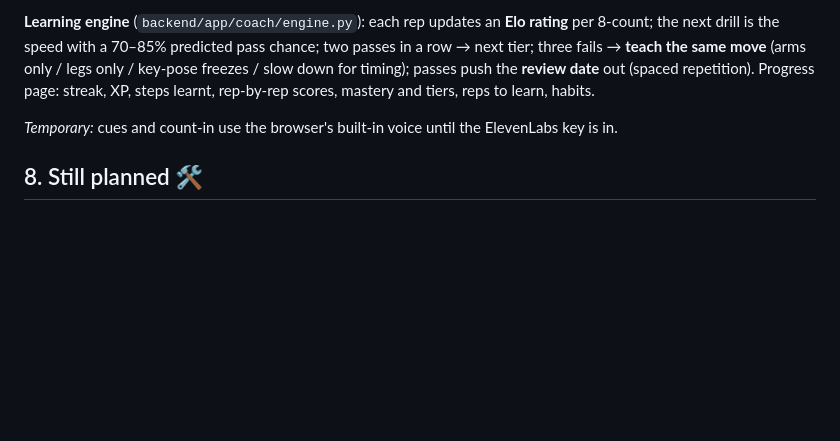
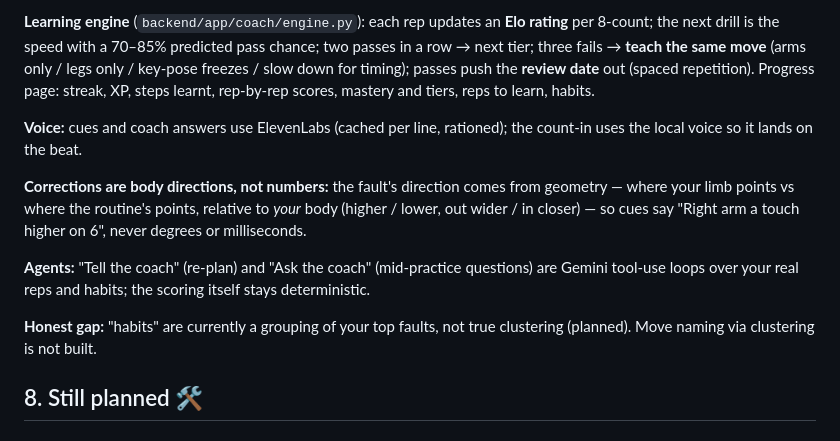
Before and after one commit to jtbinith/shadow-oxhack26, a Markdown page: docs/deep-dive.md, the part around the change. Drawn GitHub-style; blank space fills up the shorter version.

Commit message:
Docs: status/handover; deep dive updated for voice, directions, agents, gaps

```diff
--- a/docs/deep-dive.md
+++ b/docs/deep-dive.md
@@ -170,7 +170,13 @@ Schema: `backend/migrations/001_init.sql`.
 
 **Learning engine** (`backend/app/coach/engine.py`): each rep updates an **Elo rating** per 8-count; the next drill is the speed with a 70–85% predicted pass chance; two passes in a row → next tier; three fails → **teach the same move** (arms only / legs only / key-pose freezes / slow down for timing); passes push the **review date** out (spaced repetition). Progress page: streak, XP, steps learnt, rep-by-rep scores, mastery and tiers, reps to learn, habits.
 
-*Temporary:* cues and count-in use the browser's built-in voice until the ElevenLabs key is in.
+**Voice:** cues and coach answers use ElevenLabs (cached per line, rationed); the count-in uses the local voice so it lands on the beat.
+
+**Corrections are body directions, not numbers:** the fault's direction comes from geometry — where your limb points vs where the routine's points, relative to *your* body (higher / lower, out wider / in closer) — so cues say "Right arm a touch higher on 6", never degrees or milliseconds.
+
+**Agents:** "Tell the coach" (re-plan) and "Ask the coach" (mid-practice questions) are Gemini tool-use loops over your real reps and habits; the scoring itself stays deterministic.
+
+**Honest gap:** "habits" are currently a grouping of your top faults, not true clustering (planned). Move naming via clustering is not built.
 
 ## 8. Still planned 🛠
 
```
Also changed, not shown: docs/status.md (added, +35 -0 lines).
